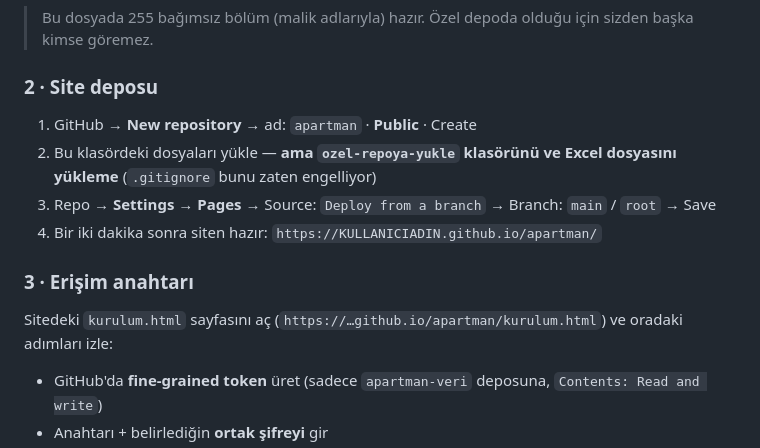
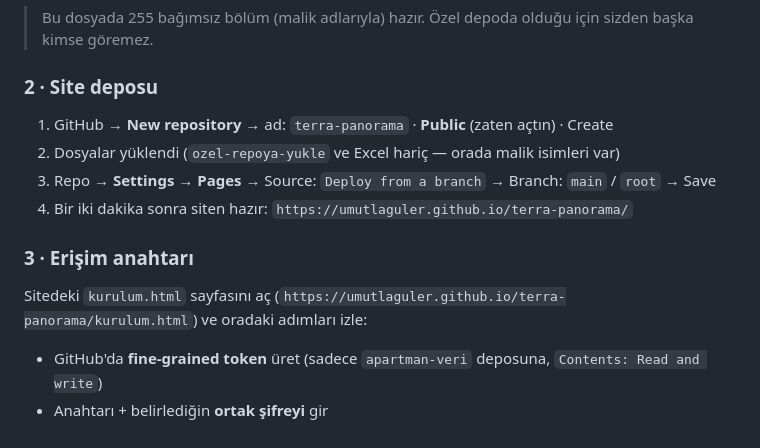
Before and after one commit to umutlaguler/terra-panorama, a Markdown page: README.md, the part around the change. Drawn GitHub-style.

Commit message:
README: kurulum adımlarını gerçek repo adresleriyle güncelle
Co-Authored-By: Claude Opus 5 <noreply@anthropic.com>

```diff
--- a/README.md
+++ b/README.md
@@ -17,14 +17,13 @@ Biriniz bir şey değiştirince diğeri en geç 30 saniye içinde görür.
 > sizden başka kimse göremez.
 
 ### 2 · Site deposu
-1. GitHub → **New repository** → ad: `apartman` · **Public** · Create
-2. Bu klasördeki dosyaları yükle — **ama `ozel-repoya-yukle` klasörünü ve Excel dosyasını yükleme**
-   (`.gitignore` bunu zaten engelliyor)
+1. GitHub → **New repository** → ad: `terra-panorama` · **Public** (zaten açtın) · Create
+2. Dosyalar yüklendi (`ozel-repoya-yukle` ve Excel hariç — orada malik isimleri var)
 3. Repo → **Settings → Pages** → Source: `Deploy from a branch` → Branch: `main` / `root` → Save
-4. Bir iki dakika sonra siten hazır: `https://KULLANICIADIN.github.io/apartman/`
+4. Bir iki dakika sonra siten hazır: `https://umutlaguler.github.io/terra-panorama/`
 
 ### 3 · Erişim anahtarı
-Sitedeki `kurulum.html` sayfasını aç (`https://…github.io/apartman/kurulum.html`)
+Sitedeki `kurulum.html` sayfasını aç (`https://umutlaguler.github.io/terra-panorama/kurulum.html`)
 ve oradaki adımları izle:
 - GitHub'da **fine-grained token** üret (sadece `apartman-veri` deposuna, `Contents: Read and write`)
 - Anahtarı + belirlediğin **ortak şifreyi** gir
```
